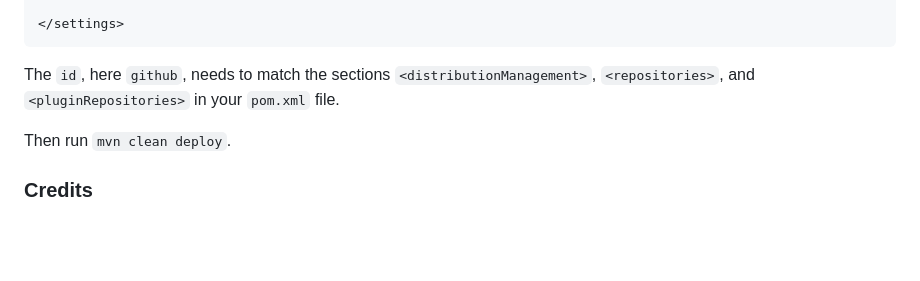
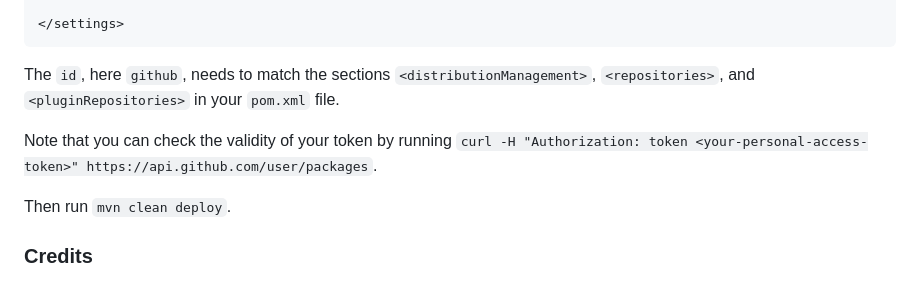
Before and after one commit to dfsp-spirit/jneuroformats, a Markdown page: jneuroformats/README_dev.md, the part around the change. Drawn GitHub-style; blank space fills up the shorter version.

Commit message:
NEW: add dpublish info

```diff
--- a/jneuroformats/README_dev.md
+++ b/jneuroformats/README_dev.md
@@ -114,6 +114,8 @@ Make sure the `pom.xml` is setup correctly, including new package version etc. T
 
 The `id`, here `github`, needs to match the sections `<distributionManagement>`, `<repositories>`, and `<pluginRepositories>` in your `pom.xml` file.
 
+Note that you can check the validity of your token by running `curl -H "Authorization: token <your-personal-access-token>" https://api.github.com/user/packages`.
+
 Then run `mvn clean deploy`.
 
 ### Credits
```
